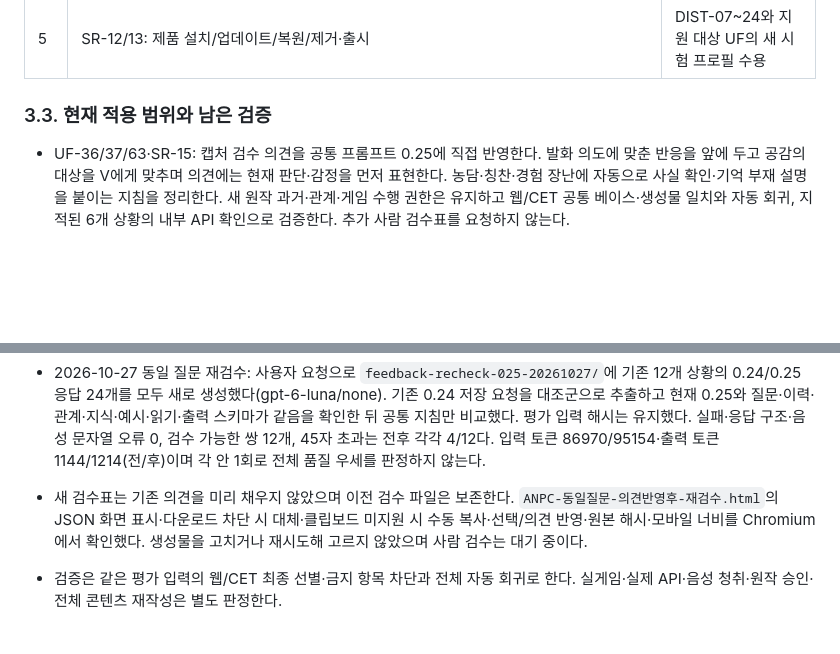
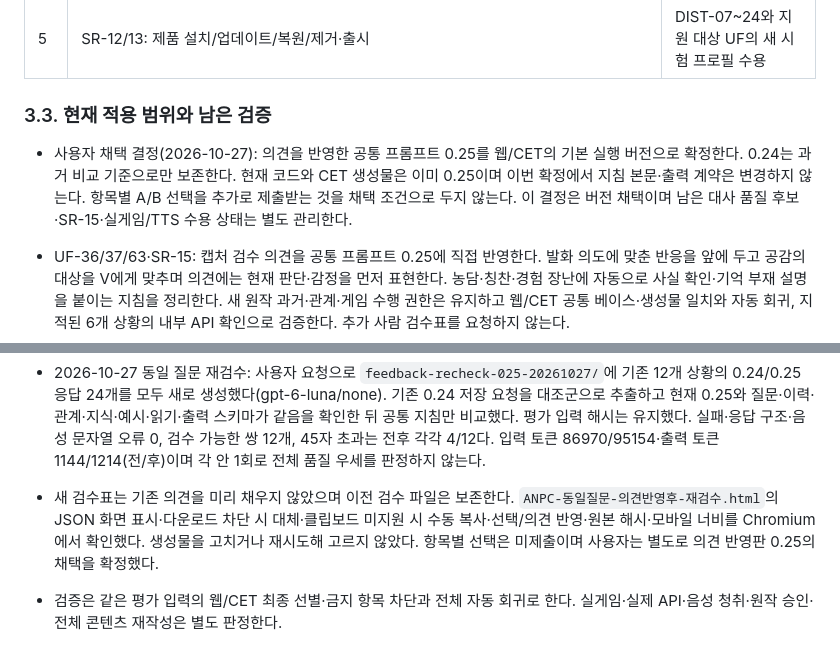
Before and after one commit to skajd1/anpc-cyberpunk-2077, a Markdown page: docs/development-validation.md, 2 parts joined by grey strips. Drawn GitHub-style; blank space fills up the shorter version.

Commit message:
docs: 의견 반영 프롬프트 0.25 채택 확정

```diff
--- a/docs/development-validation.md
+++ b/docs/development-validation.md
@@ -78,6 +78,8 @@ G0~G4는 API 키 없이 진행한다. G5는 모의 제공자/실패 응답으로
 
 ### 3.3. 현재 적용 범위와 남은 검증
 
+- 사용자 채택 결정(2026-10-27): 의견을 반영한 공통 프롬프트 0.25를 웹/CET의 기본 실행 버전으로 확정한다. 0.24는 과거 비교 기준으로만 보존한다. 현재 코드와 CET 생성물은 이미 0.25이며 이번 확정에서 지침 본문·출력 계약은 변경하지 않는다. 항목별 A/B 선택을 추가로 제출받는 것을 채택 조건으로 두지 않는다. 이 결정은 버전 채택이며 남은 대사 품질 후보·SR-15·실게임/TTS 수용 상태는 별도 관리한다.
+
 - UF-36/37/63·SR-15: 캡처 검수 의견을 공통 프롬프트 0.25에 직접 반영한다. 발화 의도에 맞춘 반응을 앞에 두고 공감의 대상을 V에게 맞추며 의견에는 현재 판단·감정을 먼저 표현한다. 농담·칭찬·경험 장난에 자동으로 사실 확인·기억 부재 설명을 붙이는 지침을 정리한다. 새 원작 과거·관계·게임 수행 권한은 유지하고 웹/CET 공통 베이스·생성물 일치와 자동 회귀, 지적된 6개 상황의 내부 API 확인으로 검증한다. 추가 사람 검수표를 요청하지 않는다.
 
 - UF-36/37/63·SR-15의 후속 평가: 단문 지식 문답에 치우친 10개 검수 세트를 보존하고 `lore-feedback-diverse-v1.json` 12개를 별도 작성한다. 인물·화제·감정·발화 목적을 바꾸고 가상 앞선 대화의 짜증·갈등·화제 전환 반응을 포함한다. 같은 새 입력에 저장된 0.23 공통 지침과 현재 0.24를 적용하며 콘텐츠·출력 계약은 유지한다. 검수표에 앞선 대화를 노출해 문맥 없는 선호 판정을 피한다. 실제 생성·형식 자동 검사·사람 검수·원작/실게임 승인은 구분한다.
@@ -142,7 +144,7 @@ G0~G4는 API 키 없이 진행한다. G5는 모의 제공자/실패 응답으로
 - 직접 반영 검증: Node 152개 중 151개 통과·Windows 패키징 1개 건너뜀, 콘텐츠·공통 계약·스토리 검사 통과. 설치된 liblua 5.4를 임시 실행기로 호출해 기존 웹/CET 비교도 실행했다. 실제 API는 `feedback-applied-20261027/` 초기 6응답과 `feedback-applied-final-20261027/` 추가 정리 후 4응답이며 요청·구조·음성 문자열 오류는 모두 0, 45자 초과는 각 3/6·2/4다. gpt-6-luna/none의 단발 내부 확인이며 추가 사람 검수표는 만들지 않았다.
 - 내부 대사 관찰의 한계: 마지막 확인에서 의견 질문은 감정 평가로 시작했으나 공감은 여전히 주어 없는 불평처럼 들릴 수 있고 레이스 소문은 일부 인지 유보가 남았다. 화물 선곡 답변은 기억 부재 대신 제공되지 않은 선곡 습관을 말하는 후보가 나왔다. 이 실패를 감추거나 새 원작 사실로 등록하지 않는다. 최초/최종 원시 응답과 지침 해시를 각각 보관하며 자연스러움 전체 개선·사실 충실도·실게임/TTS 수용을 자동 검사 통과로 주장하지 않는다. SR-15는 미해결 상태를 유지한다.
 - 2026-10-27 동일 질문 재검수: 사용자 요청으로 `feedback-recheck-025-20261027/`에 기존 12개 상황의 0.24/0.25 응답 24개를 모두 새로 생성했다(gpt-6-luna/none). 기존 0.24 저장 요청을 대조군으로 추출하고 현재 0.25와 질문·이력·관계·지식·예시·읽기·출력 스키마가 같음을 확인한 뒤 공통 지침만 비교했다. 평가 입력 해시는 유지했다. 실패·응답 구조·음성 문자열 오류 0, 검수 가능한 쌍 12개, 45자 초과는 전후 각각 4/12다. 입력 토큰 86970/95154·출력 토큰 1144/1214(전/후)이며 각 안 1회로 전체 품질 우세를 판정하지 않는다.
-- 새 검수표는 기존 의견을 미리 채우지 않았으며 이전 검수 파일은 보존한다. `ANPC-동일질문-의견반영후-재검수.html`의 JSON 화면 표시·다운로드 차단 시 대체·클립보드 미지원 시 수동 복사·선택/의견 반영·원본 해시·모바일 너비를 Chromium에서 확인했다. 생성물을 고치거나 재시도해 고르지 않았으며 사람 검수는 대기 중이다.
+- 새 검수표는 기존 의견을 미리 채우지 않았으며 이전 검수 파일은 보존한다. `ANPC-동일질문-의견반영후-재검수.html`의 JSON 화면 표시·다운로드 차단 시 대체·클립보드 미지원 시 수동 복사·선택/의견 반영·원본 해시·모바일 너비를 Chromium에서 확인했다. 생성물을 고치거나 재시도해 고르지 않았다. 항목별 선택은 미제출이며 사용자는 별도로 의견 반영판 0.25의 채택을 확정했다.
 - 검증은 같은 평가 입력의 웹/CET 최종 선별·금지 항목 차단과 전체 자동 회귀로 한다. 실게임·실제 API·음성 청취·원작 승인·전체 콘텐츠 재작성은 별도 판정한다.
 
 ## 4. 개발 환경
```
